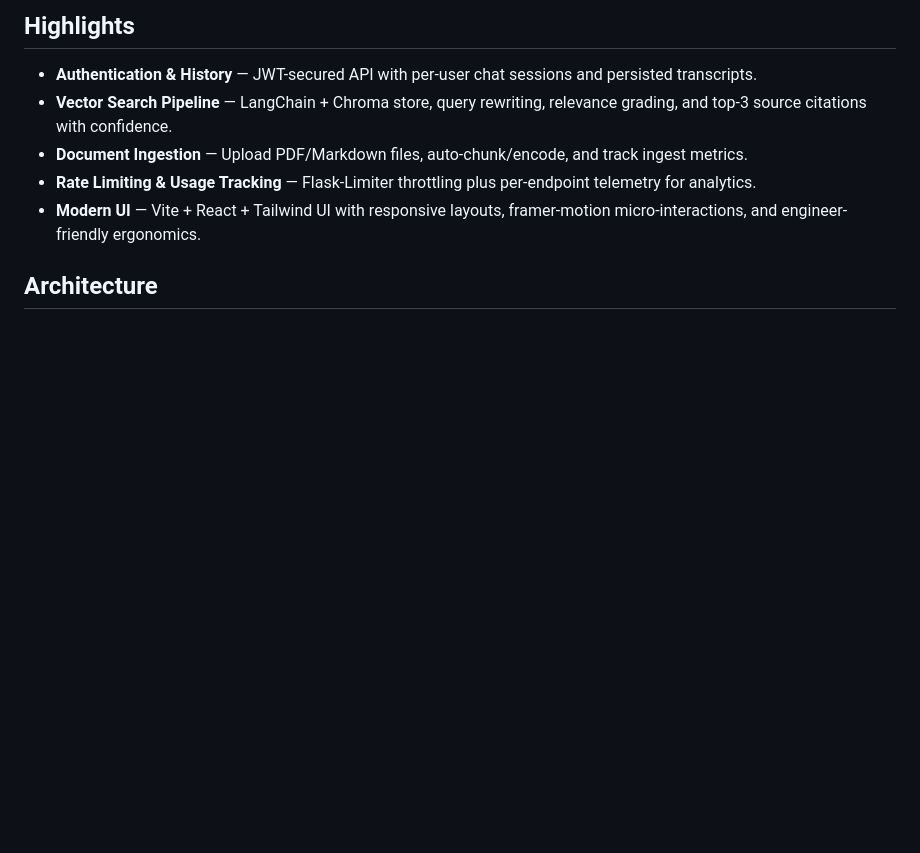
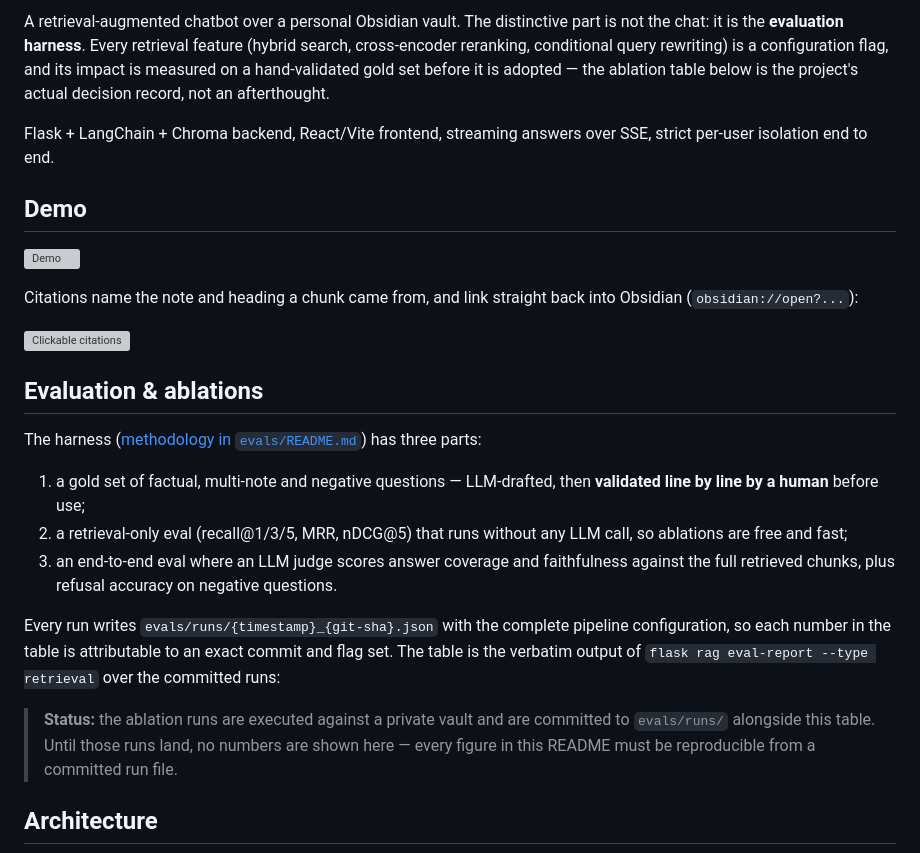
Before and after one commit to louisslnn/Notion_RAG_chatbot, a Markdown page: README.md, the part around one of its changes. GitHub-like rendering; blank space fills up the shorter version; grey boxes are pictures that could not be loaded.

```diff
--- a/README.md
+++ b/README.md
@@ -4,11 +4,58 @@ Developer-focused retrieval-augmented generation (RAG) workspace with account-ba
 
-## Highlights
+A retrieval-augmented chatbot over a personal Obsidian vault. The distinctive
+part is not the chat: it is the **evaluation harness**. Every retrieval feature
+(hybrid search, cross-encoder reranking, conditional query rewriting) is a
+configuration flag, and its impact is measured on a hand-validated gold set
+before it is adopted — the ablation table below is the project's actual
+decision record, not an afterthought.
 
-- **Authentication & History** — JWT-secured API with per-user chat sessions and persisted transcripts.
-- **Vector Search Pipeline** — LangChain + Chroma store, query rewriting, relevance grading, and top-3 source citations with confidence.
-- **Document Ingestion** — Upload PDF/Markdown files, auto-chunk/encode, and track ingest metrics.
-- **Rate Limiting & Usage Tracking** — Flask-Limiter throttling plus per-endpoint telemetry for analytics.
-- **Modern UI** — Vite + React + Tailwind UI with responsive layouts, framer-motion micro-interactions, and engineer-friendly ergonomics.
+Flask + LangChain + Chroma backend, React/Vite frontend, streaming answers
+over SSE, strict per-user isolation end to end.
+
+## Demo
+
+![Demo](docs/demo.gif)
+
+Citations name the note and heading a chunk came from, and link straight back
+into Obsidian (`obsidian://open?...`):
+
+![Clickable citations](docs/citations.png)
+
+## Evaluation & ablations
+
+The harness ([methodology in `evals/README.md`](evals/README.md)) has three parts:
+
+1. a gold set of factual, multi-note and negative questions — LLM-drafted,
+   then **validated line by line by a human** before use;
+2. a retrieval-only eval (recall@1/3/5, MRR, nDCG@5) that runs without any
+   LLM call, so ablations are free and fast;
+3. an end-to-end eval where an LLM judge scores answer coverage and
+   faithfulness against the full retrieved chunks, plus refusal accuracy on
+   negative questions.
+
+Every run writes `evals/runs/{timestamp}_{git-sha}.json` with the complete
+pipeline configuration, so each number in the table is attributable to an
+exact commit and flag set. The table is the verbatim output of
+`flask rag eval-report --type retrieval` over the committed runs:
+
+<!--
+ABLATION TABLE — regenerate after syncing the vault and validating the gold set:
+
+  uv run flask --app backend.app rag eval-retrieval --goldset evals/goldset.jsonl --user <email> --no-hybrid --no-rerank
+  uv run flask --app backend.app rag eval-retrieval --goldset evals/goldset.jsonl --user <email> --hybrid    --no-rerank
+  uv run flask --app backend.app rag eval-retrieval --goldset evals/goldset.jsonl --user <email> --no-hybrid --rerank
+  uv run flask --app backend.app rag eval-retrieval --goldset evals/goldset.jsonl --user <email> --hybrid    --rerank
+  uv run flask --app backend.app rag eval-report --type retrieval
+
+Paste the markdown table here, then commit the run files together with the README
+so the numbers stay verifiable. Follow with 3-4 sentences of analysis: which
+component contributes what, at what latency cost.
+-->
+
+> **Status:** the ablation runs are executed against a private vault and are
+> committed to `evals/runs/` alongside this table. Until those runs land, no
+> numbers are shown here — every figure in this README must be reproducible
+> from a committed run file.
 
 ## Architecture
 
```
Also changed, not shown: other parts of README.md (+74 -153 lines), GUIDE.md (deleted, +0 -98 lines), docs/architecture.md (added, +114 -0 lines).
